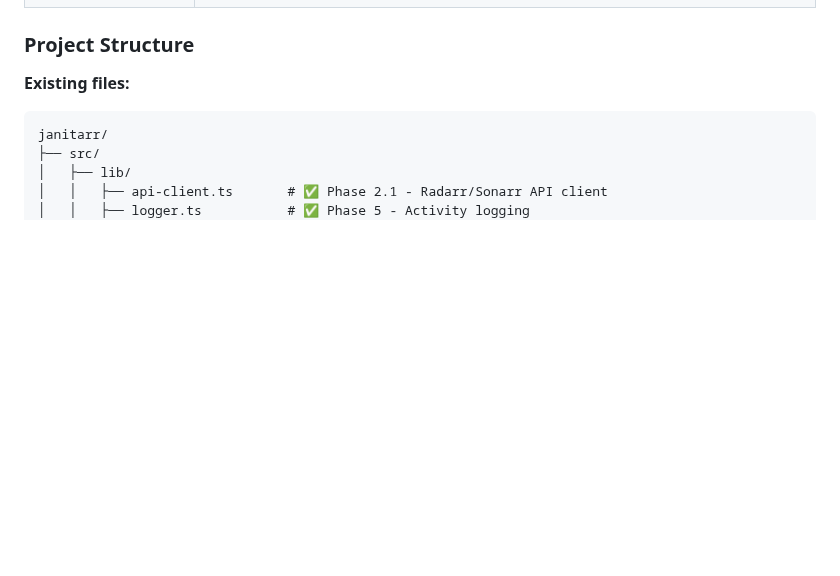
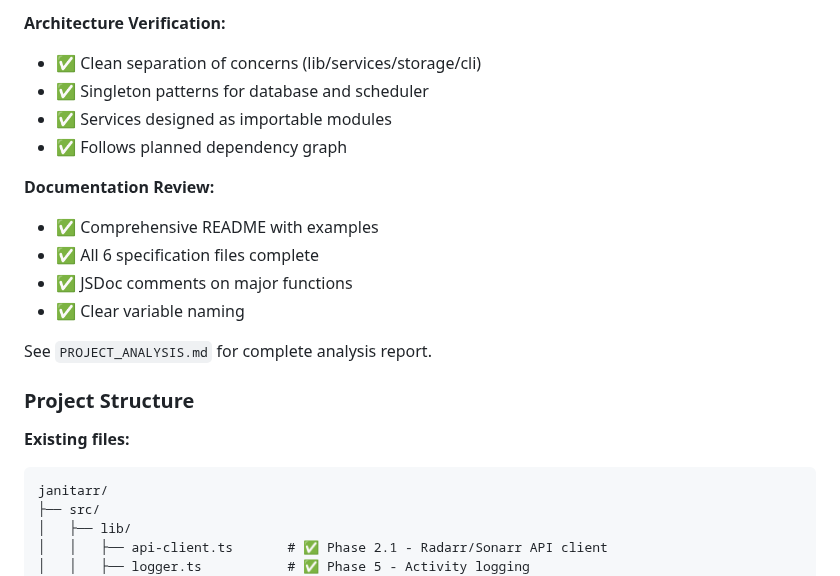
Before and after one commit to edrobertsrayne/janitarr, a Markdown page: IMPLEMENTATION_PLAN.md, the part around one of its changes. Rendered like a GitHub page; blank space fills up the shorter version.

```diff
--- a/IMPLEMENTATION_PLAN.md
+++ b/IMPLEMENTATION_PLAN.md
@@ -568,3 +604,16 @@ All technology decisions have been finalized. Implementation can proceed.
+**Architecture Verification:**
+- ✅ Clean separation of concerns (lib/services/storage/cli)
+- ✅ Singleton patterns for database and scheduler
+- ✅ Services designed as importable modules
+- ✅ Follows planned dependency graph
+
+**Documentation Review:**
+- ✅ Comprehensive README with examples
+- ✅ All 6 specification files complete
+- ✅ JSDoc comments on major functions
+- ✅ Clear variable naming
+
+See `PROJECT_ANALYSIS.md` for complete analysis report.
 
 ### Project Structure
 
```
Also changed, not shown: other parts of IMPLEMENTATION_PLAN.md (+39 -3 lines), PROJECT_ANALYSIS.md (added, +507 -0 lines).
